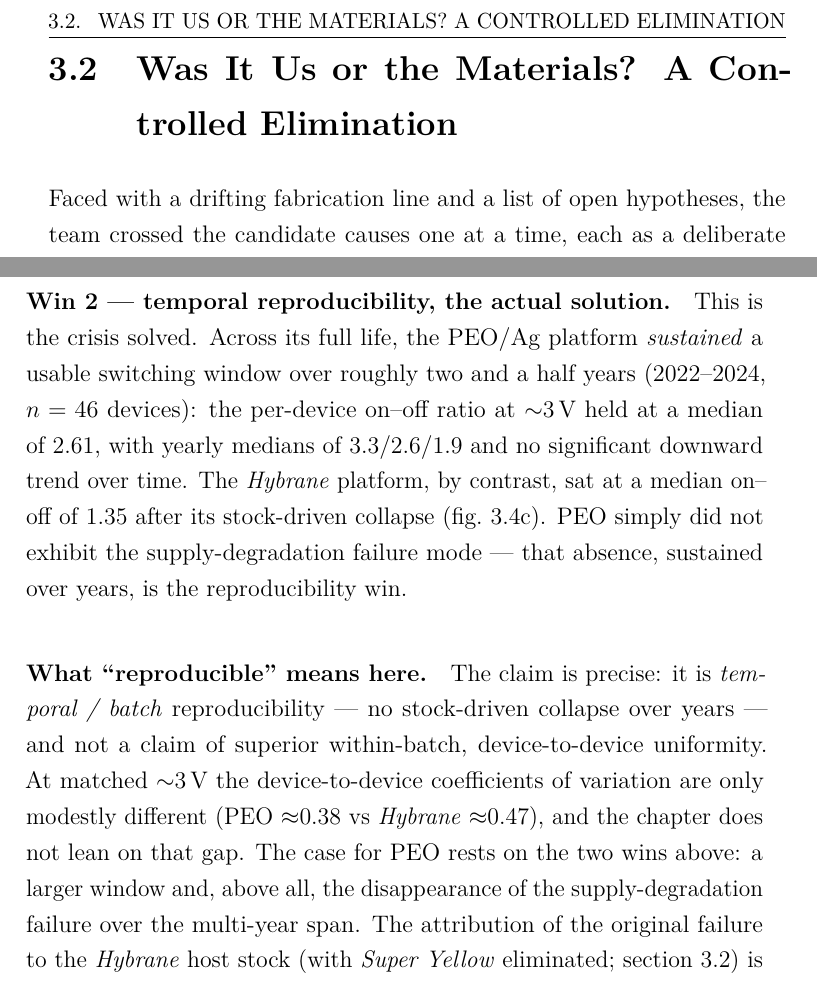
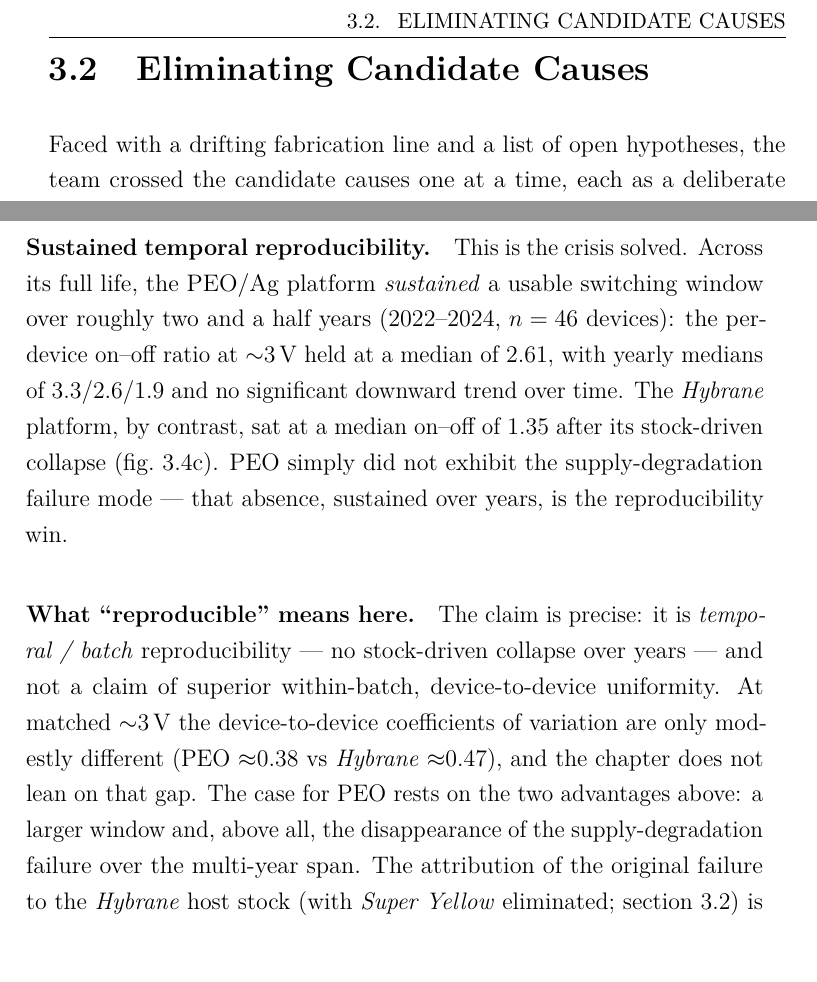
Before and after one commit to carlosdprados/phd-thesis, a LaTeX thesis (chapters/chapter3_bridge.tex): two parts of pages 3 and 12 of 16, joined at a grey line, cut at the place of the change. Compiled offline with pdfLaTeX.

Commit message:
Formalize bridge-chapter section and run-in headings

```diff
--- a/chapters/chapter3_bridge.tex
+++ b/chapters/chapter3_bridge.tex
@@ -48,7 +48,7 @@ Two notions of stability must be kept apart here, and \cref{ch:poc} validated on
 The fabrication and characterisation notes place a sharp behavioural inflection at devices NM\_v026--031 (2021-04-22), recorded at the time as ``the first devices that changed electrical behaviour'', with the contemporaneous hypotheses left explicitly open --- ``could be evaporation rate \ldots\ the metal used for evaporation, and possible chemical degradation of substances'' --- and still unresolved in a note dated 2022-01-31, documenting some nine months of active investigation. Anchoring the analysis on that documented inflection rather than on a smooth trend is both more faithful to the campaign and, as it turns out, statistically more powerful. The rest of the chapter follows that diagnostic chain: tested causes are eliminated, the degradation is quantified under four mandatory controls, a candidate chemistry is proposed, the \PEO{} resolution is documented, and the resulting methodology is carried forward.
 
 %% ------------------------------------------------------------
-\section{Was It Us or the Materials? A Controlled Elimination}\label{sec:bridge_elimination}
+\section{Eliminating Candidate Causes}\label{sec:bridge_elimination}
 %% ------------------------------------------------------------
 
 Faced with a drifting fabrication line and a list of open hypotheses, the team crossed the candidate causes one at a time, each as a deliberate batch with its variables pinned. \Cref{tab:bridge_elimination} summarises the campaign as a method of elimination: one row per tested cause, the batches that tested it, and the verdict. This is also where the provenance library that the rest of the thesis relies on was motivated --- one cannot run an elimination of this kind without a record that pins every process variable per device.
@@ -178,7 +178,7 @@ The crisis was resolved not by recovering the \Hybrane{} line but by changing th
 
-\paragraph{Win 2 --- temporal reproducibility, the actual solution.} This is the crisis solved. Across its full life, the \PEO{}/Ag platform \emph{sustained} a usable switching window over roughly two and a half years (2022--2024, $n=46$ devices): the per-device on--off ratio at $\sim$\SI{3}{\volt} held at a median of \num{2.61}, with yearly medians of \num{3.3}/\num{2.6}/\num{1.9} and no significant downward trend over time. The \Hybrane{} platform, by contrast, sat at a median on--off of \num{1.35} after its stock-driven collapse (\cref{fig:bridge_resolution}c). PEO simply did not exhibit the supply-degradation failure mode --- that absence, sustained over years, is the reproducibility win.
+\paragraph{Sustained temporal reproducibility.} This is the crisis solved. Across its full life, the \PEO{}/Ag platform \emph{sustained} a usable switching window over roughly two and a half years (2022--2024, $n=46$ devices): the per-device on--off ratio at $\sim$\SI{3}{\volt} held at a median of \num{2.61}, with yearly medians of \num{3.3}/\num{2.6}/\num{1.9} and no significant downward trend over time. The \Hybrane{} platform, by contrast, sat at a median on--off of \num{1.35} after its stock-driven collapse (\cref{fig:bridge_resolution}c). PEO simply did not exhibit the supply-degradation failure mode --- that absence, sustained over years, is the reproducibility win.
 
-\paragraph{What ``reproducible'' means here.} The claim is precise: it is \emph{temporal / batch} reproducibility --- no stock-driven collapse over years --- and not a claim of superior within-batch, device-to-device uniformity. At matched $\sim$\SI{3}{\volt} the device-to-device coefficients of variation are only modestly different (PEO $\approx$\num{0.38} vs \Hybrane{} $\approx$\num{0.47}), and the chapter does not lean on that gap. The case for \PEO{} rests on the two wins above: a larger window and, above all, the disappearance of the supply-degradation failure over the multi-year span. The attribution of the original failure to the \Hybrane{} host stock (with \SY{} eliminated; \cref{sec:bridge_elimination}) is consistent with this resolution: changing the suspected reagent removed the failure.
+\paragraph{What ``reproducible'' means here.} The claim is precise: it is \emph{temporal / batch} reproducibility --- no stock-driven collapse over years --- and not a claim of superior within-batch, device-to-device uniformity. At matched $\sim$\SI{3}{\volt} the device-to-device coefficients of variation are only modestly different (PEO $\approx$\num{0.38} vs \Hybrane{} $\approx$\num{0.47}), and the chapter does not lean on that gap. The case for \PEO{} rests on the two advantages above: a larger window and, above all, the disappearance of the supply-degradation failure over the multi-year span. The attribution of the original failure to the \Hybrane{} host stock (with \SY{} eliminated; \cref{sec:bridge_elimination}) is consistent with this resolution: changing the suspected reagent removed the failure.
 
 \begin{figure}[t]
   \centering
```
Also changed, not shown: chapters/chapter3_bridge.tex (8 more changed lines).
